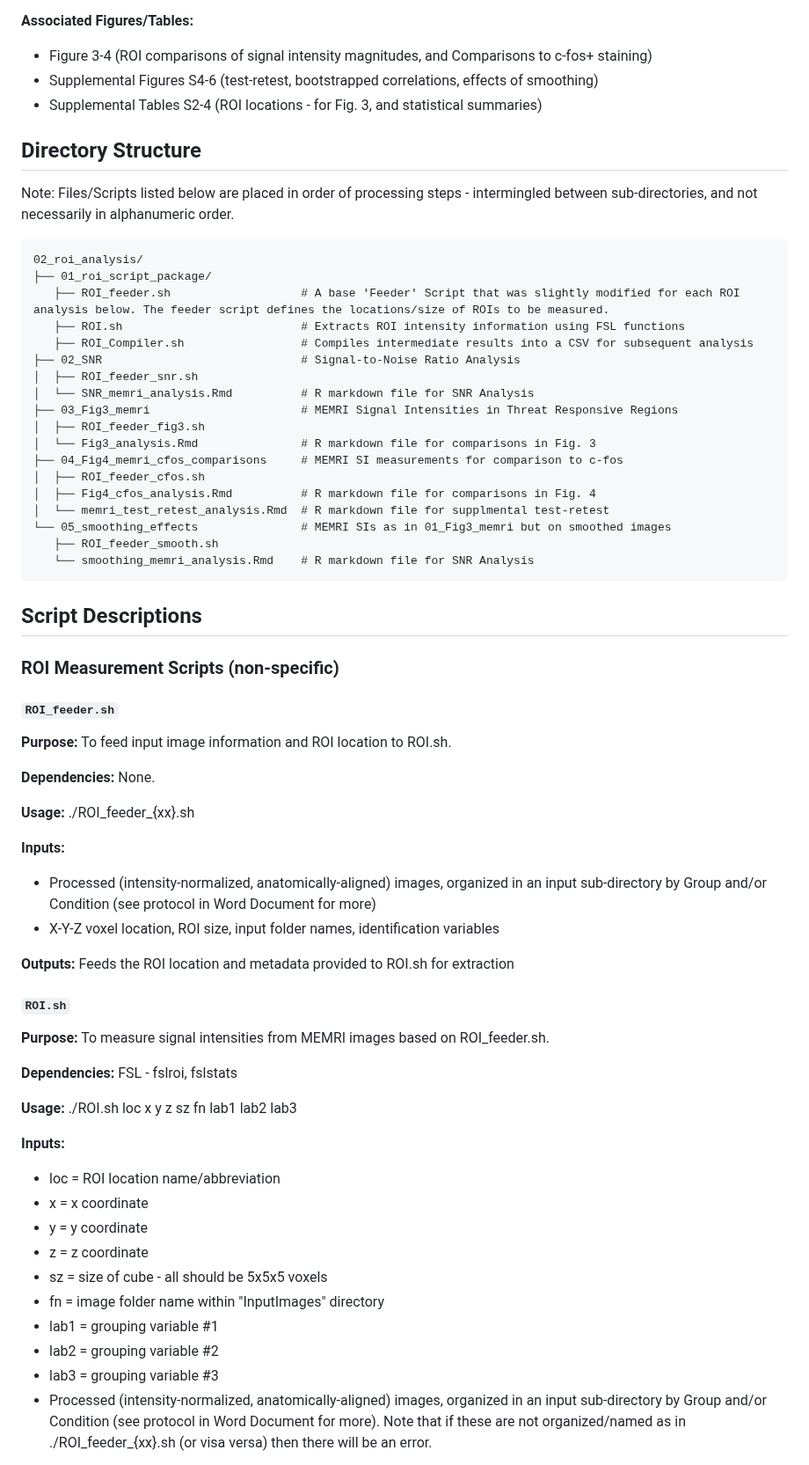
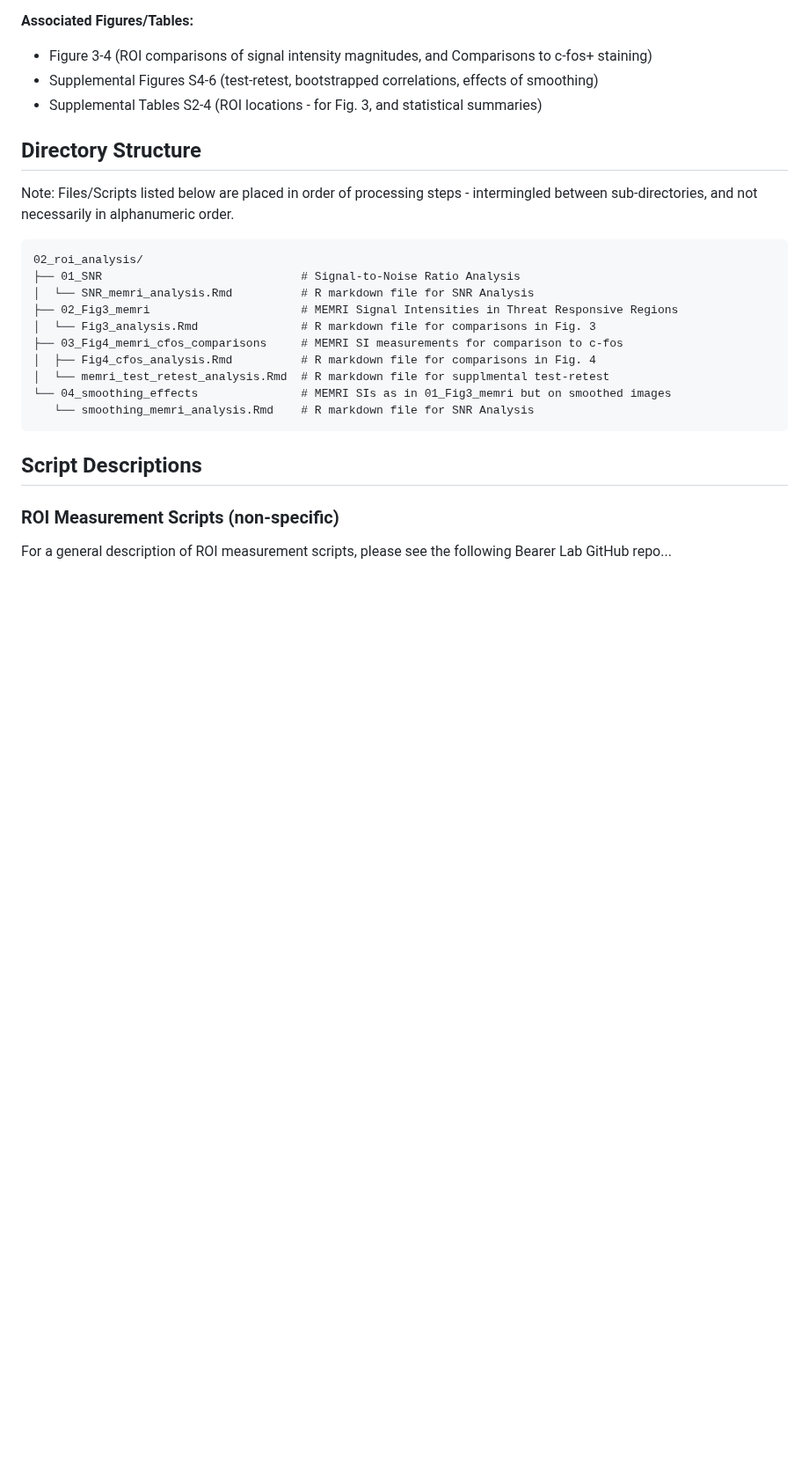
Before and after one commit to bearerlab/memri-ela-vs-std, a Markdown page: 02_roi_analysis/README.md, the part around one of its changes. Shown at 88% size. Drawn GitHub-style; blank space fills up the shorter version.

````diff
--- a/02_roi_analysis/README.md
+++ b/02_roi_analysis/README.md
@@ -14,22 +14,14 @@ Note: Files/Scripts listed below are placed in order of processing steps - inter
 
 ```
 02_roi_analysis/
-├── 01_roi_script_package/
-   ├── ROI_feeder.sh                   # A base 'Feeder' Script that was slightly modified for each ROI analysis below. The feeder script defines the locations/size of ROIs to be measured.
-   ├── ROI.sh                          # Extracts ROI intensity information using FSL functions
-   ├── ROI_Compiler.sh                 # Compiles intermediate results into a CSV for subsequent analysis
-├── 02_SNR                             # Signal-to-Noise Ratio Analysis
-│  ├── ROI_feeder_snr.sh
+├── 01_SNR                             # Signal-to-Noise Ratio Analysis
 │  └── SNR_memri_analysis.Rmd          # R markdown file for SNR Analysis
-├── 03_Fig3_memri                      # MEMRI Signal Intensities in Threat Responsive Regions
-│  ├── ROI_feeder_fig3.sh
+├── 02_Fig3_memri                      # MEMRI Signal Intensities in Threat Responsive Regions
 │  └── Fig3_analysis.Rmd               # R markdown file for comparisons in Fig. 3
-├── 04_Fig4_memri_cfos_comparisons     # MEMRI SI measurements for comparison to c-fos
-│  ├── ROI_feeder_cfos.sh
+├── 03_Fig4_memri_cfos_comparisons     # MEMRI SI measurements for comparison to c-fos
 │  ├── Fig4_cfos_analysis.Rmd          # R markdown file for comparisons in Fig. 4
 │  └── memri_test_retest_analysis.Rmd  # R markdown file for supplmental test-retest
-└── 05_smoothing_effects               # MEMRI SIs as in 01_Fig3_memri but on smoothed images
-   ├── ROI_feeder_smooth.sh
+└── 04_smoothing_effects               # MEMRI SIs as in 01_Fig3_memri but on smoothed images
    └── smoothing_memri_analysis.Rmd    # R markdown file for SNR Analysis
 ```
 
@@ -37,35 +29,5 @@ Note: Files/Scripts listed below are placed in order of processing steps - inter
 
 ### ROI Measurement Scripts (non-specific)
 
-#### `ROI_feeder.sh`
-**Purpose:** To feed input image information and ROI location to ROI.sh.
+For a general description of ROI measurement scripts, please see the following Bearer Lab GitHub repo...
 
-**Dependencies:** None.
-
-**Usage:** ./ROI_feeder_{xx}.sh
-
-**Inputs:**
-  - Processed (intensity-normalized, anatomically-aligned) images, organized in an input sub-directory by Group and/or Condition (see protocol in Word Document for more)
-  - X-Y-Z voxel location, ROI size, input folder names, identification variables
-
-**Outputs:** Feeds the ROI location and metadata provided to ROI.sh for extraction
-
-#### `ROI.sh`
-**Purpose:** To measure signal intensities from MEMRI images based on ROI_feeder.sh.
-
-**Dependencies:** FSL - fslroi, fslstats
-
-**Usage:** ./ROI.sh loc x y z sz fn lab1 lab2 lab3
-
-**Inputs:**
- - loc = ROI location name/abbreviation
- - x = x coordinate
- - y = y coordinate
- - z = z coordinate
- - sz = size of cube - all should be 5x5x5 voxels
- - fn = image folder name within "InputImages" directory
- - lab1 = grouping variable #1
- - lab2 = grouping variable #2
- - lab3 = grouping variable #3
- - Processed (intensity-normalized, anatomically-aligned) images, organized in an input sub-directory by Group and/or Condition (see protocol in Word Document for more). Note that if these are not organized/named as in ./ROI_feeder_{xx}.sh (or visa versa) then there will be an error.
-
````
Also changed, not shown: other parts of 02_roi_analysis/README.md (+1 -15 lines).
